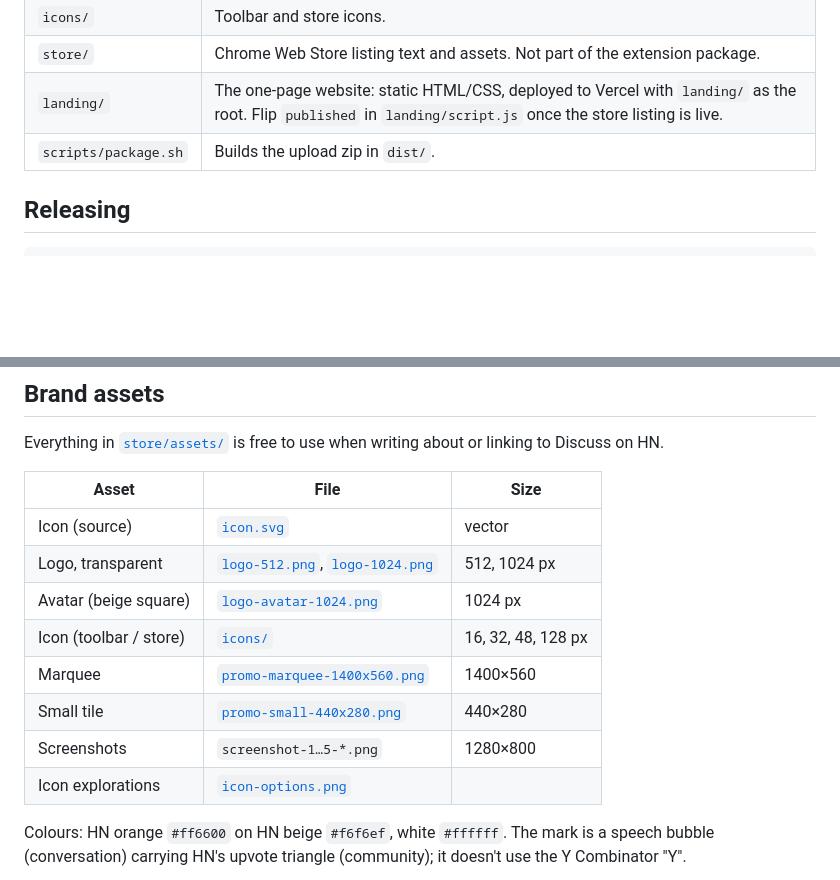
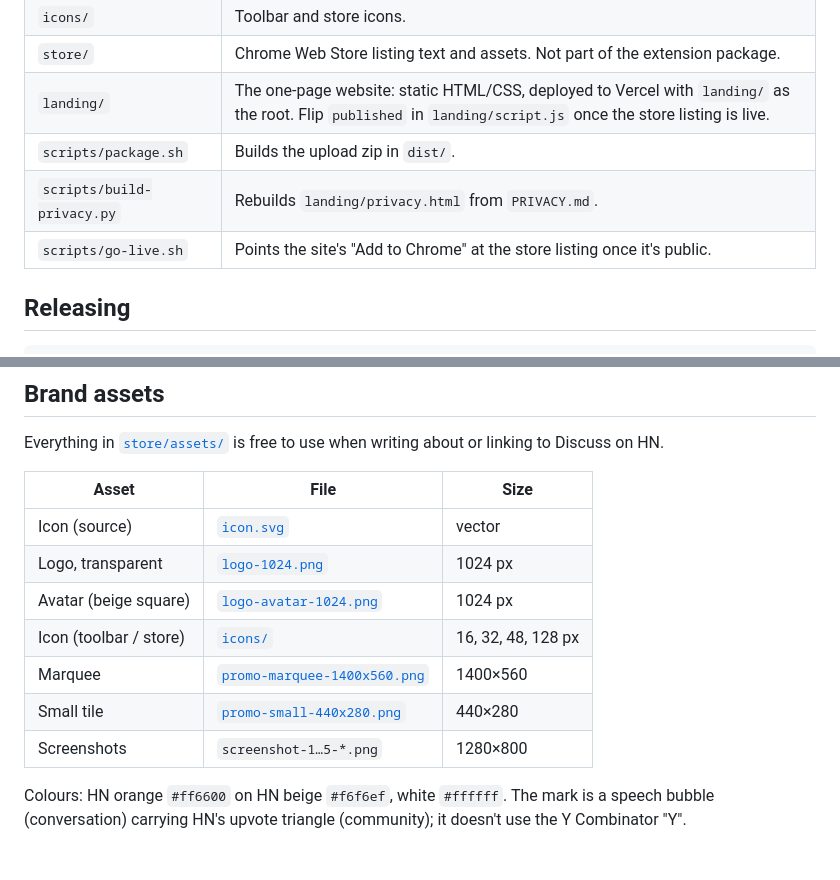
Before and after one commit to thejulez/discuss-on-hn, a Markdown page: README.md, 2 parts joined by grey strips. Rendered like a GitHub page; blank space fills up the shorter version.

```diff
--- a/README.md
+++ b/README.md
@@ -68,6 +68,8 @@ From source:
 | `store/` | Chrome Web Store listing text and assets. Not part of the extension package. |
 | `landing/` | The one-page website: static HTML/CSS, deployed to Vercel with `landing/` as the root. Flip `published` in `landing/script.js` once the store listing is live. |
 | `scripts/package.sh` | Builds the upload zip in `dist/`. |
+| `scripts/build-privacy.py` | Rebuilds `landing/privacy.html` from `PRIVACY.md`. |
+| `scripts/go-live.sh` | Points the site's "Add to Chrome" at the store listing once it's public. |
 
 ## Releasing
 
@@ -84,13 +86,12 @@ Everything in [`store/assets/`](store/assets) is free to use when writing about
 | Asset | File | Size |
 |---|---|---|
 | Icon (source) | [`icon.svg`](store/assets/icon.svg) | vector |
-| Logo, transparent | [`logo-512.png`](store/assets/logo-512.png), [`logo-1024.png`](store/assets/logo-1024.png) | 512, 1024 px |
+| Logo, transparent | [`logo-1024.png`](store/assets/logo-1024.png) | 1024 px |
 | Avatar (beige square) | [`logo-avatar-1024.png`](store/assets/logo-avatar-1024.png) | 1024 px |
 | Icon (toolbar / store) | [`icons/`](icons) | 16, 32, 48, 128 px |
 | Marquee | [`promo-marquee-1400x560.png`](store/assets/promo-marquee-1400x560.png) | 1400×560 |
 | Small tile | [`promo-small-440x280.png`](store/assets/promo-small-440x280.png) | 440×280 |
 | Screenshots | `screenshot-1…5-*.png` | 1280×800 |
-| Icon explorations | [`icon-options.png`](store/assets/icon-options.png) | |
 
 Colours: HN orange `#ff6600` on HN beige `#f6f6ef`, white `#ffffff`. The mark is a speech bubble (conversation) carrying HN's upvote triangle (community); it doesn't use the Y Combinator "Y".
 
```
Also changed, not shown: landing/assets/shot-posted.jpg, store/assets/icon-options.png (deleted), store/assets/logo-512.png (deleted), 3 other files.
